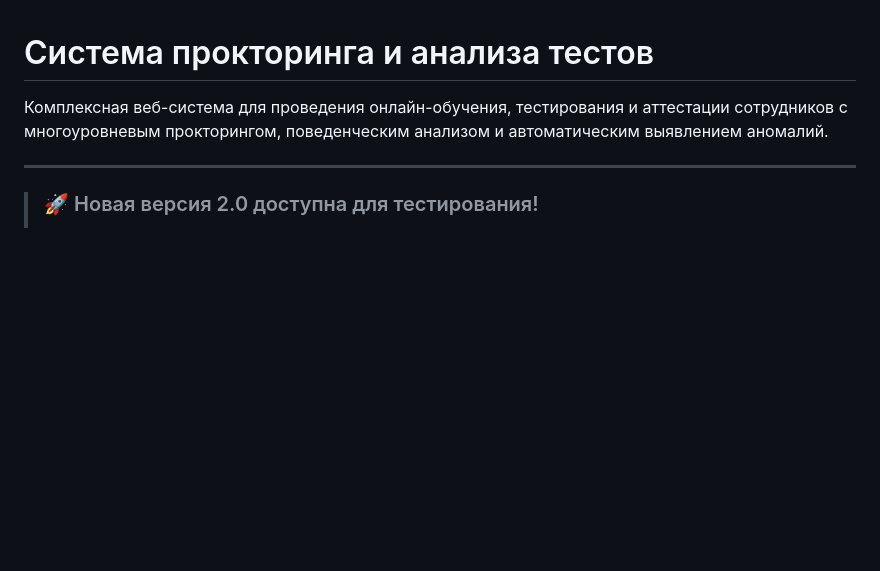
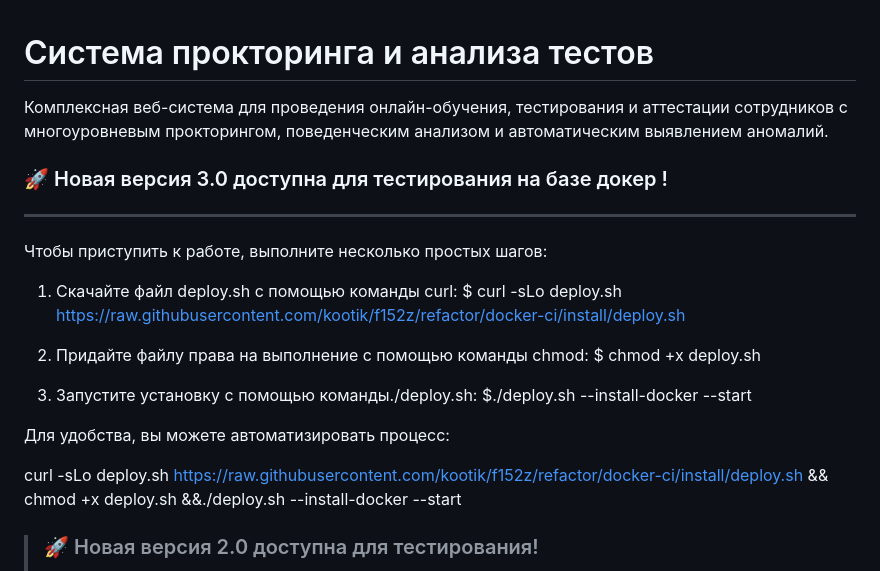
Before and after one commit to kootik/f152z, a Markdown page: README.md, the part around the change. Rendered like a GitHub page; blank space fills up the shorter version.

Commit message:
Update README.md
3 версия на базе докера

```diff
--- a/README.md
+++ b/README.md
@@ -2,9 +2,22 @@
 # Система прокторинга и анализа тестов
 
 Комплексная веб-система для проведения онлайн-обучения, тестирования и аттестации сотрудников с многоуровневым прокторингом, поведенческим анализом и автоматическим выявлением аномалий.
+### 🚀 Новая версия 3.0 доступна для тестирования на базе докер !
+-----
+Чтобы приступить к работе, выполните несколько простых шагов:
 
------
+1. Скачайте файл deploy.sh с помощью команды curl:
+   $ curl -sLo deploy.sh https://raw.githubusercontent.com/kootik/f152z/refactor/docker-ci/install/deploy.sh
 
+2. Придайте файлу права на выполнение с помощью команды chmod:
+   $ chmod +x deploy.sh
+
+3. Запустите установку с помощью команды./deploy.sh:
+   $./deploy.sh --install-docker --start
+
+Для удобства, вы можете автоматизировать процесс:
+
+curl -sLo deploy.sh https://raw.githubusercontent.com/kootik/f152z/refactor/docker-ci/install/deploy.sh && chmod +x deploy.sh &&./deploy.sh --install-docker --start
 
 > ### 🚀 Новая версия 2.0 доступна для тестирования\!
 >
```
